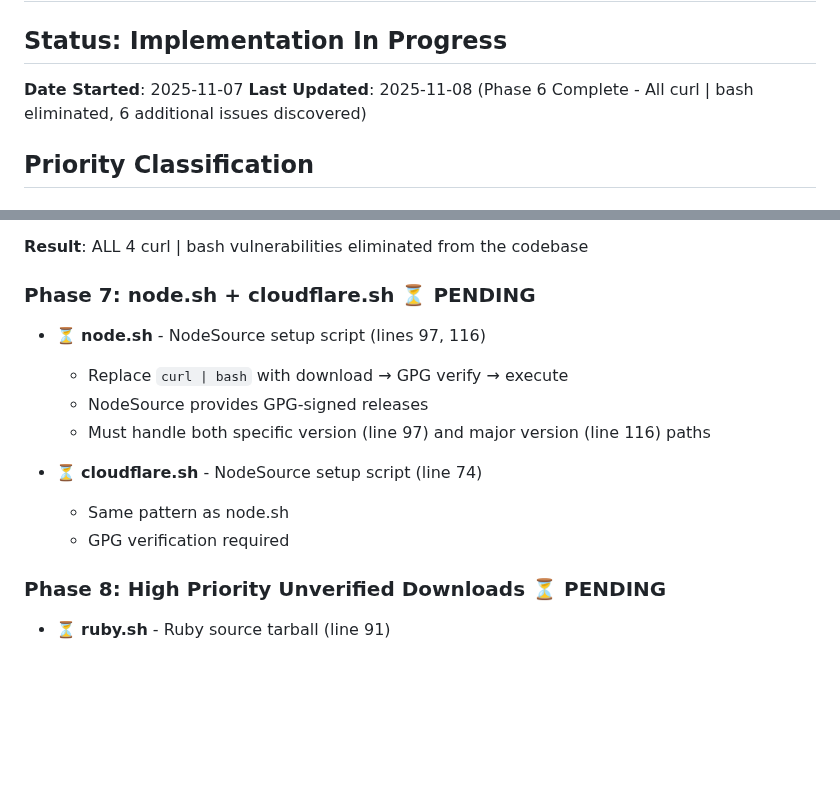
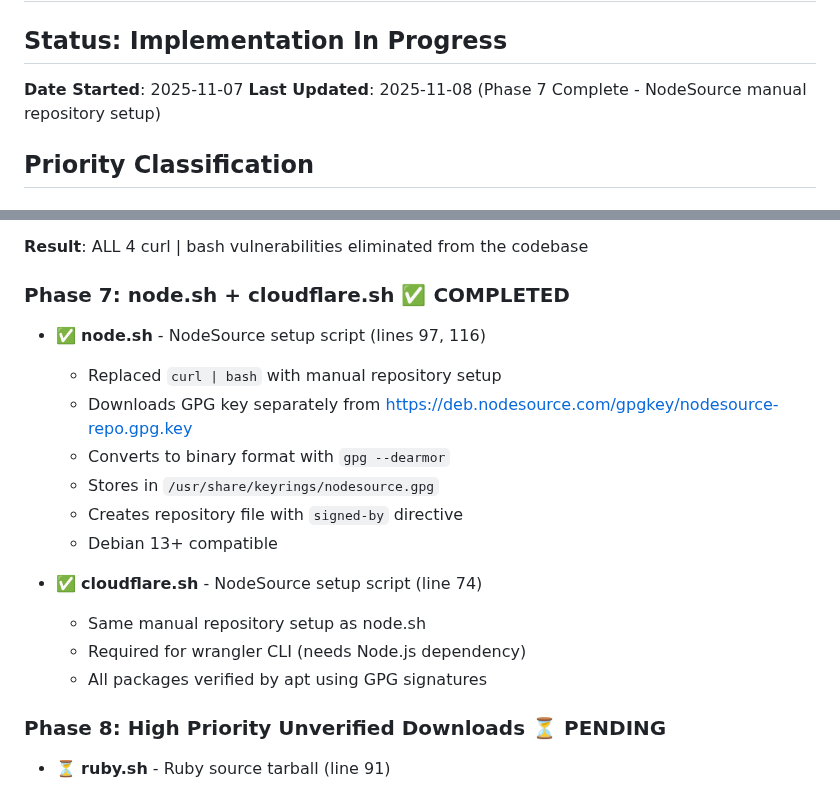
Before and after one commit to joshjhall/containers, a Markdown page: docs/checksum-verification-inventory.md, 2 parts joined by grey strips. Rendered like a GitHub page; blank space fills up the shorter version.

```diff
--- a/docs/checksum-verification-inventory.md
+++ b/docs/checksum-verification-inventory.md
@@ -2,7 +2,7 @@
 
 ## Status: Implementation In Progress
 **Date Started**: 2025-11-07
-**Last Updated**: 2025-11-08 (Phase 6 Complete - All curl | bash eliminated, 6 additional issues discovered)
+**Last Updated**: 2025-11-08 (Phase 7 Complete - NodeSource manual repository setup)
 
 ## Priority Classification
 
@@ -130,15 +130,19 @@ These use apt/cargo/npm with GPG verification. No changes needed.
 
 **Result**: ALL 4 curl | bash vulnerabilities eliminated from the codebase
 
-### Phase 7: node.sh + cloudflare.sh ⏳ **PENDING**
-- ⏳ **node.sh** - NodeSource setup script (lines 97, 116)
-  - Replace `curl | bash` with download → GPG verify → execute
-  - NodeSource provides GPG-signed releases
-  - Must handle both specific version (line 97) and major version (line 116) paths
+### Phase 7: node.sh + cloudflare.sh ✅ **COMPLETED**
+- ✅ **node.sh** - NodeSource setup script (lines 97, 116)
+  - Replaced `curl | bash` with manual repository setup
+  - Downloads GPG key separately from https://deb.nodesource.com/gpgkey/nodesource-repo.gpg.key
+  - Converts to binary format with `gpg --dearmor`
+  - Stores in `/usr/share/keyrings/nodesource.gpg`
+  - Creates repository file with `signed-by` directive
+  - Debian 13+ compatible
 
-- ⏳ **cloudflare.sh** - NodeSource setup script (line 74)
-  - Same pattern as node.sh
-  - GPG verification required
+- ✅ **cloudflare.sh** - NodeSource setup script (line 74)
+  - Same manual repository setup as node.sh
+  - Required for wrangler CLI (needs Node.js dependency)
+  - All packages verified by apt using GPG signatures
 
 ### Phase 8: High Priority Unverified Downloads ⏳ **PENDING**
 - ⏳ **ruby.sh** - Ruby source tarball (line 91)
```
Also changed, not shown: other parts of docs/checksum-verification-inventory.md (+45 -8 lines).
